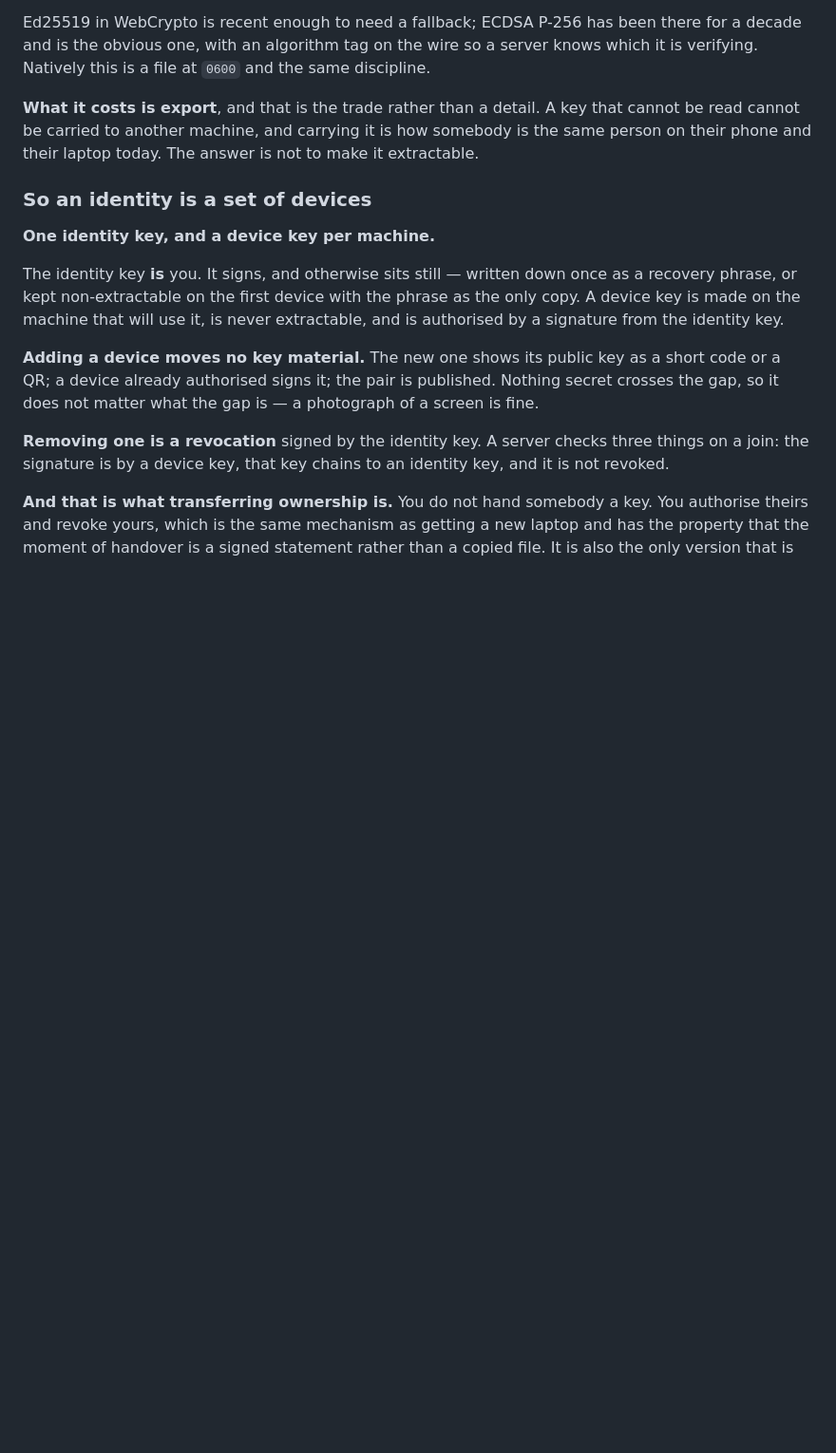
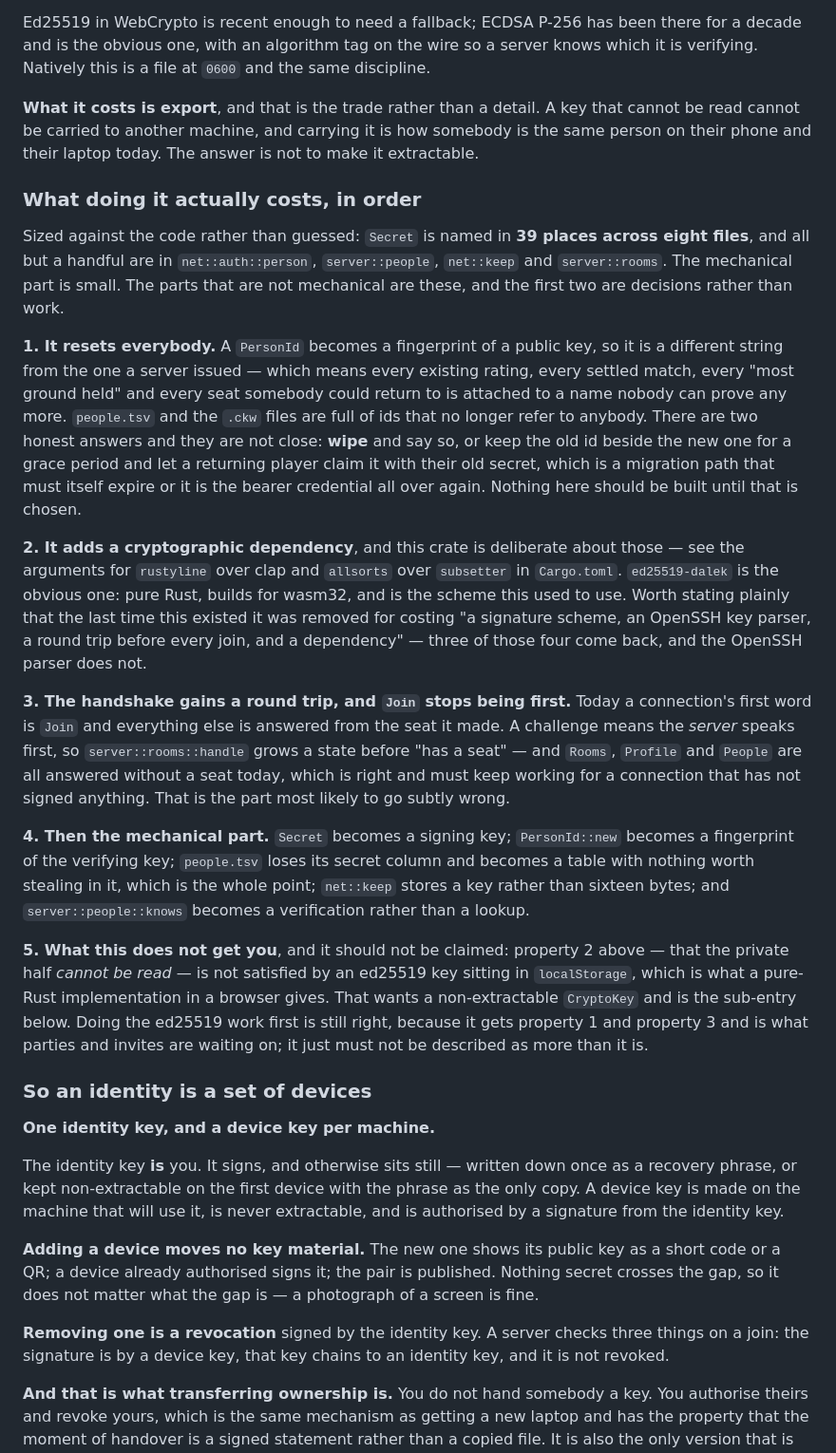
Before and after one commit to oliver-cameron/ConwaysKingdom, a Markdown page: docs/planned.md, the part around the change. Shown at 95% size. Rendered like a GitHub page; blank space fills up the shorter version.

Commit message:
Roadmap: what identity-as-a-keypair actually costs
Sized against the code rather than guessed. `Secret` is named in 39 places
across eight files and all but a handful sit in four of them, so the mechanical
half is small — and the mechanical half is not what makes this expensive.

Two of the five items are decisions rather than work, and both are the user's.

**It resets everybody.** A `PersonId` becomes a fingerprint of a public key, so
it is a different string from the one a server issued: every rating, every
settled match, every most-ground-held and every seat somebody could return to is
attached to a name nobody can prove any more. Wipe and say so, or carry the old
id beside the new one for a grace period that must itself expire or it is the
bearer credential again. Not a thing to discover halfway through.

**It adds a cryptographic dependency** to a crate that argues about its
dependencies in its own manifest. `ed25519-dalek` is the obvious one and is the
scheme this used to have — worth remembering it was removed for costing exactly
this, and that three of the four costs come back.

The other three: the handshake gains a round trip and `Join` stops being a
connection's first word, which is the part most likely to break quietly since
`Rooms`, `Profile` and `People` are answered without a seat today and must keep
being; then the mechanical rename; and then a plain statement of what it does
*not* buy — a key in `localStorage` is not a key that cannot be read, so
property 2 still wants a non-extractable `CryptoKey` and that stays its own
entry.

I have not started the code. This is security-relevant, breaks the wire and two
file formats, and invalidates every identity on every existing server; starting
it at the end of a long session and leaving it half-applied would be worse than
not starting. The plan is here so the next pass is execution rather than
rediscovery.

Co-Authored-By: Claude Opus 5 (1M context) <noreply@anthropic.com>
Claude-Session: https://claude.ai/code/session_01QjsvfmDNv3KRLs8kMcLvbV

```diff
--- a/docs/planned.md
+++ b/docs/planned.md
@@ -670,6 +670,55 @@ Ed25519 in WebCrypto is recent enough to need a fallback; ECDSA P-256 has been t
 
 **What it costs is export**, and that is the trade rather than a detail. A key that cannot be read cannot be carried to another machine, and carrying it is how somebody is the same person on their phone and their laptop today. The answer is not to make it extractable.
 
+### What doing it actually costs, in order
+
+Sized against the code rather than guessed: `Secret` is named in **39 places
+across eight files**, and all but a handful are in `net::auth::person`,
+`server::people`, `net::keep` and `server::rooms`. The mechanical part is small.
+The parts that are not mechanical are these, and the first two are decisions
+rather than work.
+
+**1. It resets everybody.** A `PersonId` becomes a fingerprint of a public key,
+so it is a different string from the one a server issued — which means every
+existing rating, every settled match, every "most ground held" and every seat
+somebody could return to is attached to a name nobody can prove any more.
+`people.tsv` and the `.ckw` files are full of ids that no longer refer to
+anybody. There are two honest answers and they are not close: **wipe** and say
+so, or keep the old id beside the new one for a grace period and let a returning
+player claim it with their old secret, which is a migration path that must
+itself expire or it is the bearer credential all over again. Nothing here should
+be built until that is chosen.
+
+**2. It adds a cryptographic dependency**, and this crate is deliberate about
+those — see the arguments for `rustyline` over clap and `allsorts` over
+`subsetter` in `Cargo.toml`. `ed25519-dalek` is the obvious one: pure Rust,
+builds for wasm32, and is the scheme this used to use. Worth stating plainly
+that the last time this existed it was removed for costing "a signature scheme,
+an OpenSSH key parser, a round trip before every join, and a dependency" — three
+of those four come back, and the OpenSSH parser does not.
+
+**3. The handshake gains a round trip, and `Join` stops being first.** Today a
+connection's first word is `Join` and everything else is answered from the seat
+it made. A challenge means the *server* speaks first, so `server::rooms::handle`
+grows a state before "has a seat" — and `Rooms`, `Profile` and `People` are all
+answered without a seat today, which is right and must keep working for a
+connection that has not signed anything. That is the part most likely to go
+subtly wrong.
+
+**4. Then the mechanical part.** `Secret` becomes a signing key; `PersonId::new`
+becomes a fingerprint of the verifying key; `people.tsv` loses its secret column
+and becomes a table with nothing worth stealing in it, which is the whole point;
+`net::keep` stores a key rather than sixteen bytes; and `server::people::knows`
+becomes a verification rather than a lookup.
+
+**5. What this does not get you**, and it should not be claimed: property 2
+above — that the private half *cannot be read* — is not satisfied by an
+ed25519 key sitting in `localStorage`, which is what a pure-Rust
+implementation in a browser gives. That wants a non-extractable `CryptoKey` and
+is the sub-entry below. Doing the ed25519 work first is still right, because it
+gets property 1 and property 3 and is what parties and invites are waiting on;
+it just must not be described as more than it is.
+
 ### So an identity is a set of devices
 
 **One identity key, and a device key per machine.**
```
